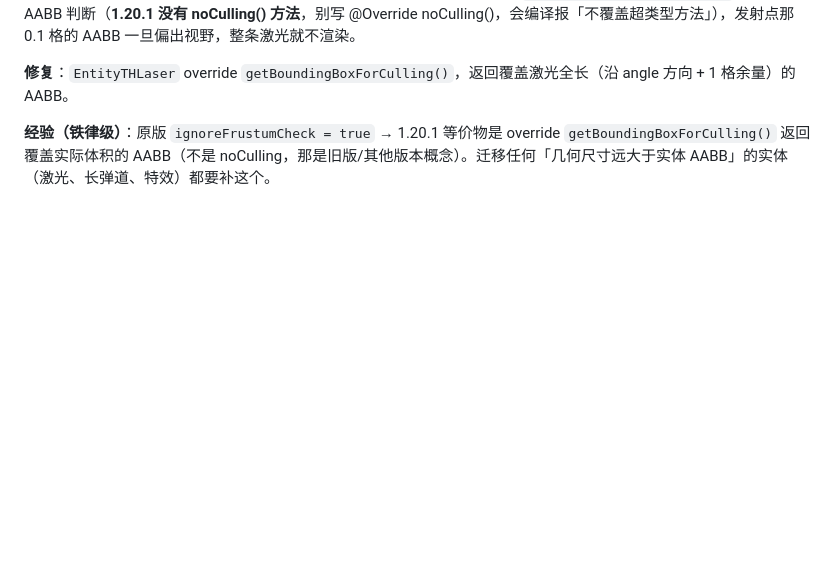
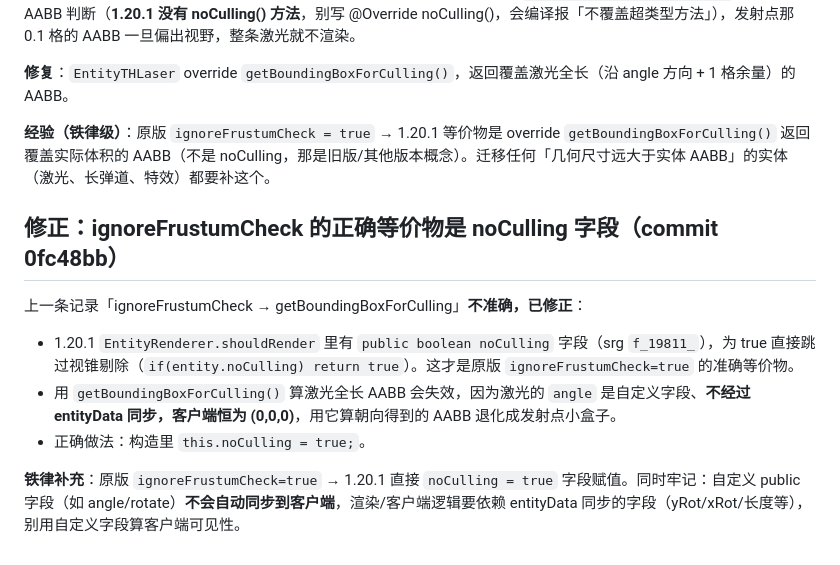
Before and after one commit to EDTmagiclab/thKaguyaMod-Reborn, a Markdown page: .workbuddy/memory/2026-10-15.md, the part around the change. Drawn GitHub-style; blank space fills up the shorter version.

Commit message:
docs: 修正 ignoreFrustumCheck 等价物为 noCulling 字段 + angle 不同步教训

```diff
--- a/.workbuddy/memory/2026-10-15.md
+++ b/.workbuddy/memory/2026-10-15.md
@@ -511,3 +511,13 @@ boss（EntityDanmakuMob 子类）→ THKaguyaLib.spellCardDeclaration → Entity
 **修复**：`EntityTHLaser` override `getBoundingBoxForCulling()`，返回覆盖激光全长（沿 angle 方向 + 1 格余量）的 AABB。
 
 **经验（铁律级）**：原版 `ignoreFrustumCheck = true` → 1.20.1 等价物是 override `getBoundingBoxForCulling()` 返回覆盖实际体积的 AABB（不是 noCulling，那是旧版/其他版本概念）。迁移任何「几何尺寸远大于实体 AABB」的实体（激光、长弹道、特效）都要补这个。
+
+## 修正：ignoreFrustumCheck 的正确等价物是 noCulling 字段（commit 0fc48bb）
+
+上一条记录「ignoreFrustumCheck → getBoundingBoxForCulling」**不准确，已修正**：
+
+- 1.20.1 `EntityRenderer.shouldRender` 里有 `public boolean noCulling` 字段（srg `f_19811_`），为 true 直接跳过视锥剔除（`if(entity.noCulling) return true`）。这才是原版 `ignoreFrustumCheck=true` 的准确等价物。
+- 用 `getBoundingBoxForCulling()` 算激光全长 AABB 会失效，因为激光的 `angle` 是自定义字段、**不经过 entityData 同步，客户端恒为 (0,0,0)**，用它算朝向得到的 AABB 退化成发射点小盒子。
+- 正确做法：构造里 `this.noCulling = true;`。
+
+**铁律补充**：原版 `ignoreFrustumCheck=true` → 1.20.1 直接 `noCulling = true` 字段赋值。同时牢记：自定义 public 字段（如 angle/rotate）**不会自动同步到客户端**，渲染/客户端逻辑要依赖 entityData 同步的字段（yRot/xRot/长度等），别用自定义字段算客户端可见性。
```
